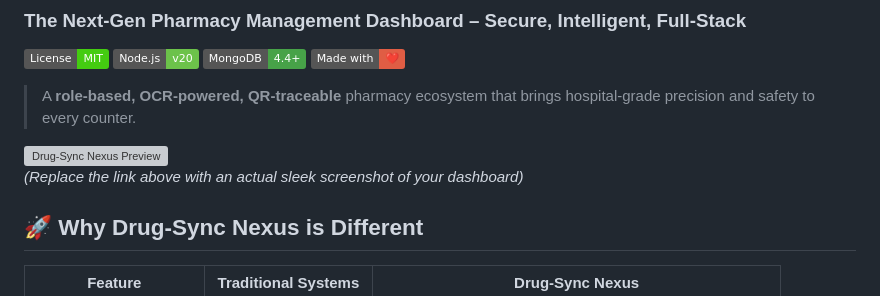
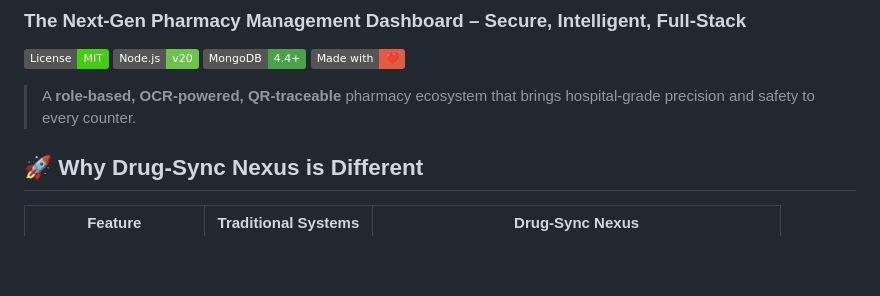
Before and after one commit to sathvikradhikam/Pharmacetical-Dashboard, a Markdown page: README.md, the part around the change. Drawn GitHub-style; badges without logos; blank space fills up the shorter version; grey boxes are pictures that could not be loaded.

```diff
--- a/README.md
+++ b/README.md
@@ -8,8 +8,6 @@
 
 > A **role-based, OCR-powered, QR-traceable** pharmacy ecosystem that brings hospital-grade precision and safety to every counter.
 
-![Drug-Sync Nexus Preview](https://i.imgur.com/YourScreenshotHere.png)
-*(Replace the link above with an actual sleek screenshot of your dashboard)*
 
 ## 🚀 Why Drug-Sync Nexus is Different
 
```
